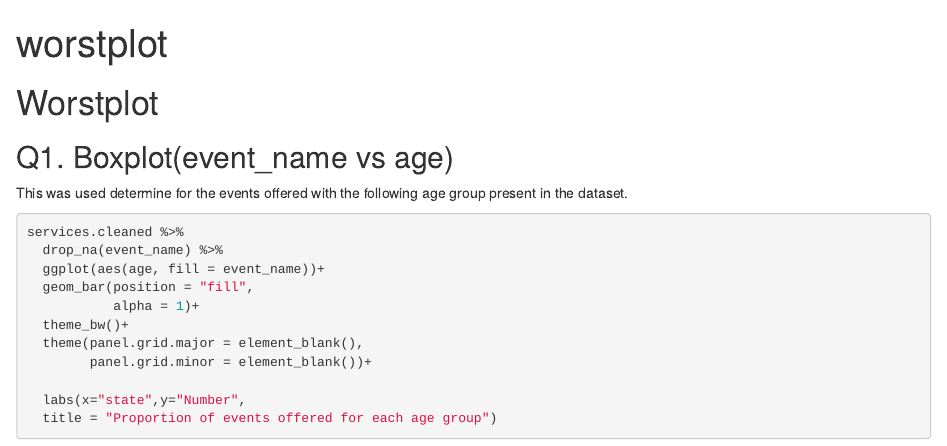
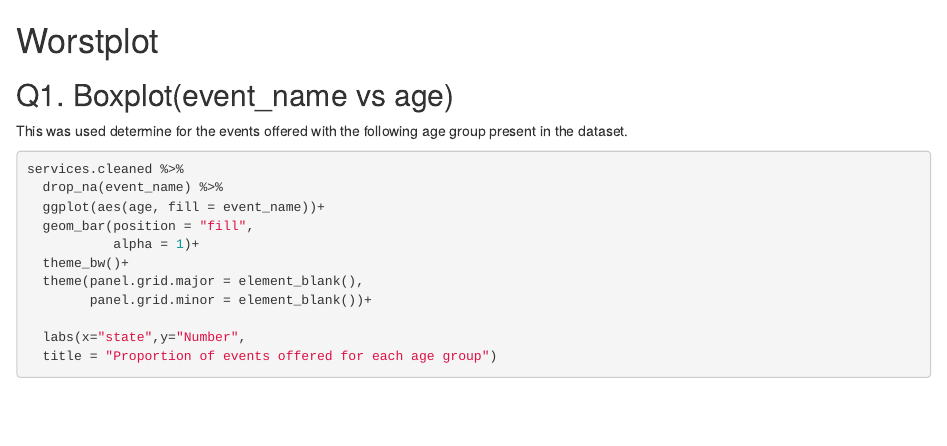
Before and after one commit to kavyaraviprakash/isqa8600_repo, an R Markdown document (worsplot.md.Rmd): the page in a window 1100 px wide, from its top. Rendered offline with R 4.5, knitr and Pandoc, with nearby package versions; both versions are drawn in the output format of the newer one; some code elsewhere in the file could not run offline; common packages that the code uses without loading them are loaded.

Commit message:
Update worsplot.md.Rmd

```diff
--- a/worsplot.md.Rmd
+++ b/worsplot.md.Rmd
@@ -1,7 +1,4 @@
----
-title: "worstplot"
-output: pdf_document
----
+
 # Worstplot
 
 ## Q1. Boxplot(event_name vs age)
```
